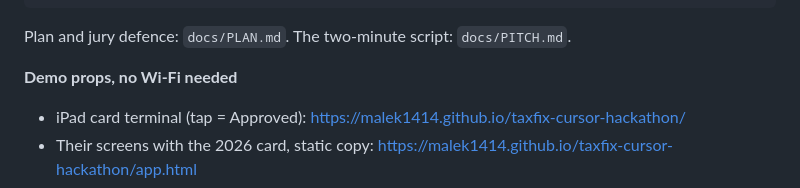
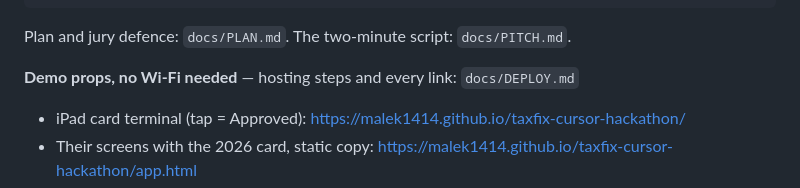
Before and after one commit to Malek1414/taxfix-cursor-hackathon, a Markdown page: README.md, the part around the change. GitHub-like rendering.

Commit message:
docs/DEPLOY.md: every link and the Sliplane steps for hosting the demo server
Co-Authored-By: WOZCODE <contact@withwoz.com>
Claude-Session: https://claude.ai/code/session_017qHek46SxMiUts7Z7B4Cvp

```diff
--- a/README.md
+++ b/README.md
@@ -55,7 +55,7 @@ python3 build/yearround/api.py            # localhost:8787 — their home screen
 
 Plan and jury defence: `docs/PLAN.md`. The two-minute script: `docs/PITCH.md`.
 
-**Demo props, no Wi-Fi needed**
+**Demo props, no Wi-Fi needed** — hosting steps and every link: `docs/DEPLOY.md`
 - iPad card terminal (tap = Approved): https://malek1414.github.io/taxfix-cursor-hackathon/
 - Their screens with the 2026 card, static copy: https://malek1414.github.io/taxfix-cursor-hackathon/app.html
 - Hosted server (Sliplane, from this repo's Dockerfile): once deployed, open the terminal as
```
Also changed, not shown: docs/DEPLOY.md (added, +50 -0 lines).
